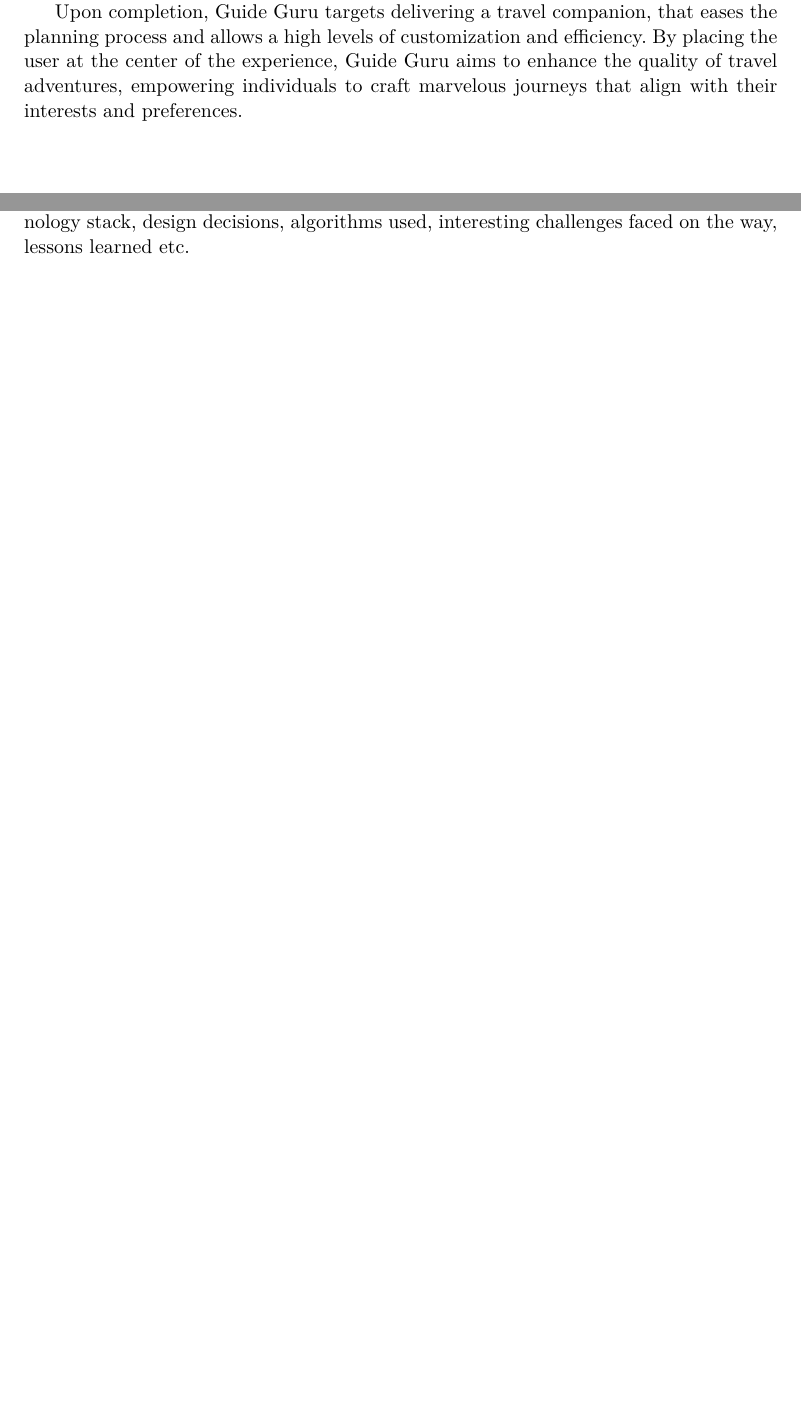
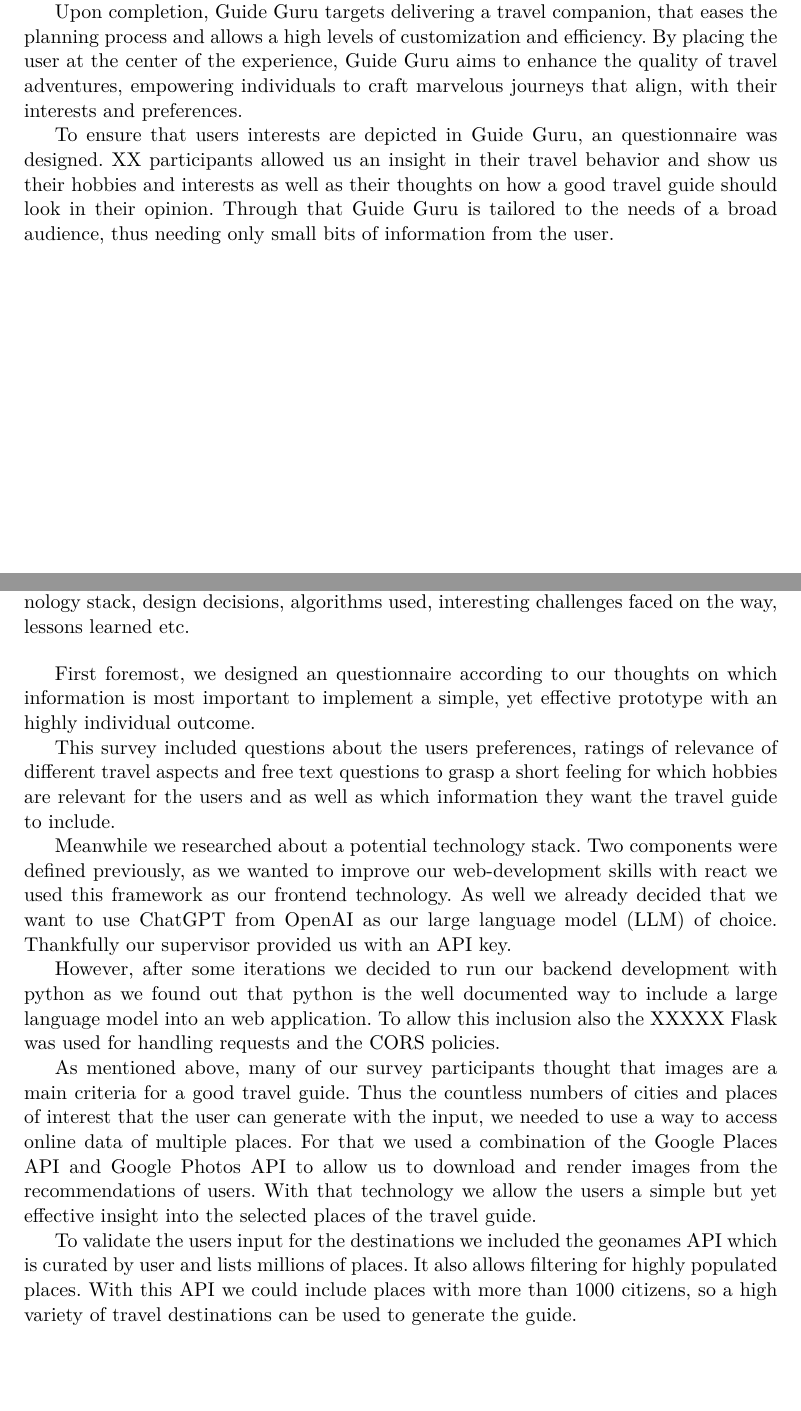
Before and after one commit to LeitnerVeronika/Report_GuideGuru, a LaTeX thesis (main.tex): two parts of pages 3 and 4 of 8, joined at a grey line, cut so that both start at the same text, the shorter picture padded with empty space. Compiled offline with pdfLaTeX.

Commit message:
Add Aims and Technologies

```diff
--- a/main.tex
+++ b/main.tex
@@ -58,7 +58,9 @@
 
 Moreover, Guide Guru will offer the practical functionality of exporting personalized guides in PDF format, enabling users to conveniently access their curated recommendations on various devices and platforms.
 
-Upon completion, Guide Guru targets delivering a travel companion, that eases the planning process and allows a high levels of customization and efficiency. By placing the user at the center of the experience, Guide Guru aims to enhance the quality of travel adventures, empowering individuals to craft marvelous journeys that align with their interests and preferences.
+Upon completion, Guide Guru targets delivering a travel companion, that eases the planning process and allows a high levels of customization and efficiency. By placing the user at the center of the experience, Guide Guru aims to enhance the quality of travel adventures, empowering individuals to craft marvelous journeys that align, with their interests and preferences.
+
+To ensure that users interests are depicted in Guide Guru, an questionnaire was designed. XX participants allowed us an insight in their travel behavior and show us their hobbies and interests as well as their thoughts on how a good travel guide should look in their opinion. Through that Guide Guru is tailored to the needs of a broad audience, thus needing only small bits of information from the user.
 
 %%%-----------------------------------------------------------------------------
 \chapter{Project Details}
@@ -67,6 +69,25 @@
 Describe important project steps, \eg, the rationale of the chosen architecture
 or technology stack, design decisions, algorithms used, interesting challenges
 faced on the way, lessons learned \etc
+
+\bigskip
+
+First foremost, we designed an questionnaire according to our thoughts on which information is most important to implement a simple, yet effective prototype with an highly individual outcome.
+
+This survey included questions about the users preferences, ratings of relevance of different travel aspects and free text questions to grasp a short feeling for which hobbies are relevant for the users and as well as which information they want the travel guide to include.
+
+%document the results of the survey
+
+Meanwhile we researched about a potential technology stack. Two components were defined previously, as we wanted to improve our web-development skills with react we used this framework as our frontend technology. As well we already decided that we want to use ChatGPT from OpenAI as our large language model (LLM) of choice. Thankfully our supervisor provided us with an API key.
+
+However, after some iterations we decided to run our backend development with python as we found out that python is the well documented way to include a large language model into an web application. To allow this inclusion also the XXXXX Flask was used for handling requests and the CORS policies.
+
+As mentioned above, many of our survey participants thought that images are a main criteria for a good travel guide. Thus the countless numbers of cities and places of interest that the user can generate with the input, we needed to use a way to access online data of multiple places. For that we used a combination of the Google Places API and Google Photos API to allow us to download and render images from the recommendations of users. With that technology we allow the users a simple but yet effective insight into the selected places of the travel guide.
+
+To validate the users input for the destinations we included the geonames API which is curated by user and lists millions of places. It also allows filtering for highly populated places. With this API we could include places with more than 1000 citizens, so a high variety of travel destinations can be used to generate the guide.
+
+
+
 
 %%%-----------------------------------------------------------------------------
 \chapter{System Documentation}
```
Also changed, not shown: main.pdf, 3 other files.
